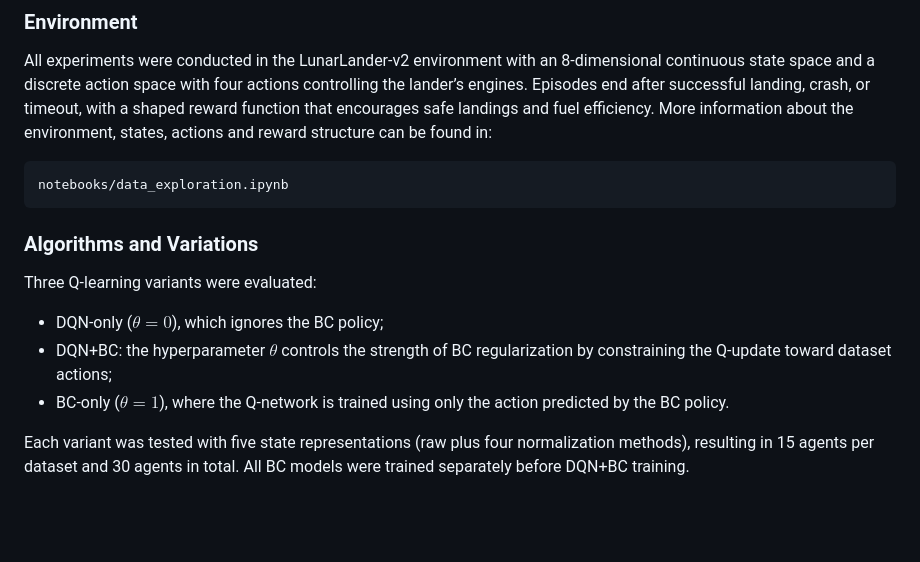
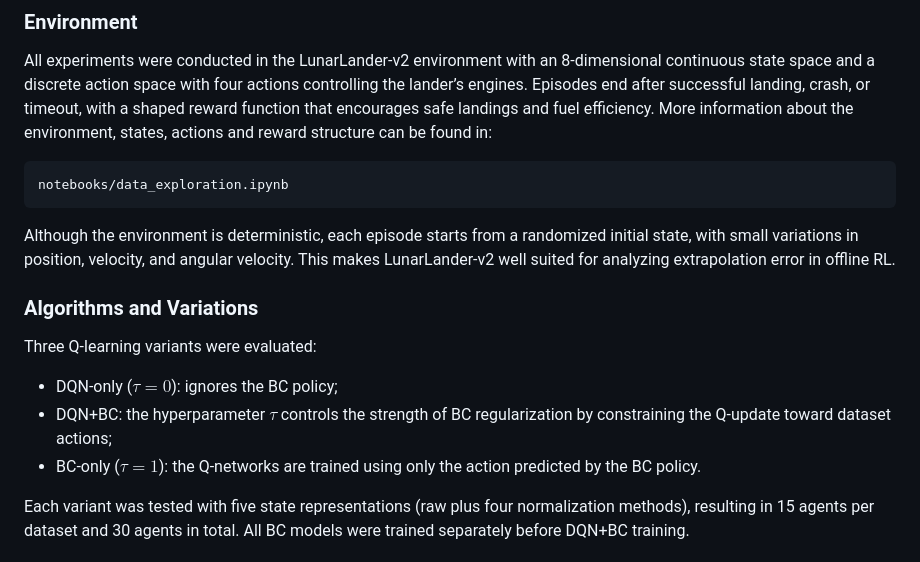
Before and after one commit to andonov16/Offline_RL_BSc_Thesis, a Markdown page: README.md, the part around one of its changes. Rendered like a GitHub page; blank space fills up the shorter version.

````diff
--- a/README.md
+++ b/README.md
@@ -110,11 +110,13 @@ All experiments were conducted in the LunarLander-v2 environment with an 8-dimen
 notebooks/data_exploration.ipynb
  ```
 
+Although the environment is deterministic, each episode starts from a randomized initial state, with small variations in position, velocity, and angular velocity. This makes LunarLander-v2 well suited for analyzing extrapolation error in offline RL.
+
 ### Algorithms and Variations
 Three Q-learning variants were evaluated:
-- DQN-only ($\theta = 0$), which ignores the BC policy;
-- DQN+BC: the hyperparameter $\theta$ controls the strength of BC regularization by constraining the Q-update toward dataset actions;
-- BC-only ($\theta = 1$), where the Q-network is trained using only the action predicted by the BC policy.
+- DQN-only ($\tau = 0$): ignores the BC policy;
+- DQN+BC: the hyperparameter $\tau$ controls the strength of BC regularization by constraining the Q-update toward dataset actions;
+- BC-only ($\tau = 1$): the Q-networks are trained using only the action predicted by the BC policy.
 
 
 Each variant was tested with five state representations (raw plus four normalization methods), resulting in 15 agents per dataset and 30 agents in total. All BC models were trained separately before DQN+BC training.
````
Also changed, not shown: other parts of README.md (+42 -2 lines).
